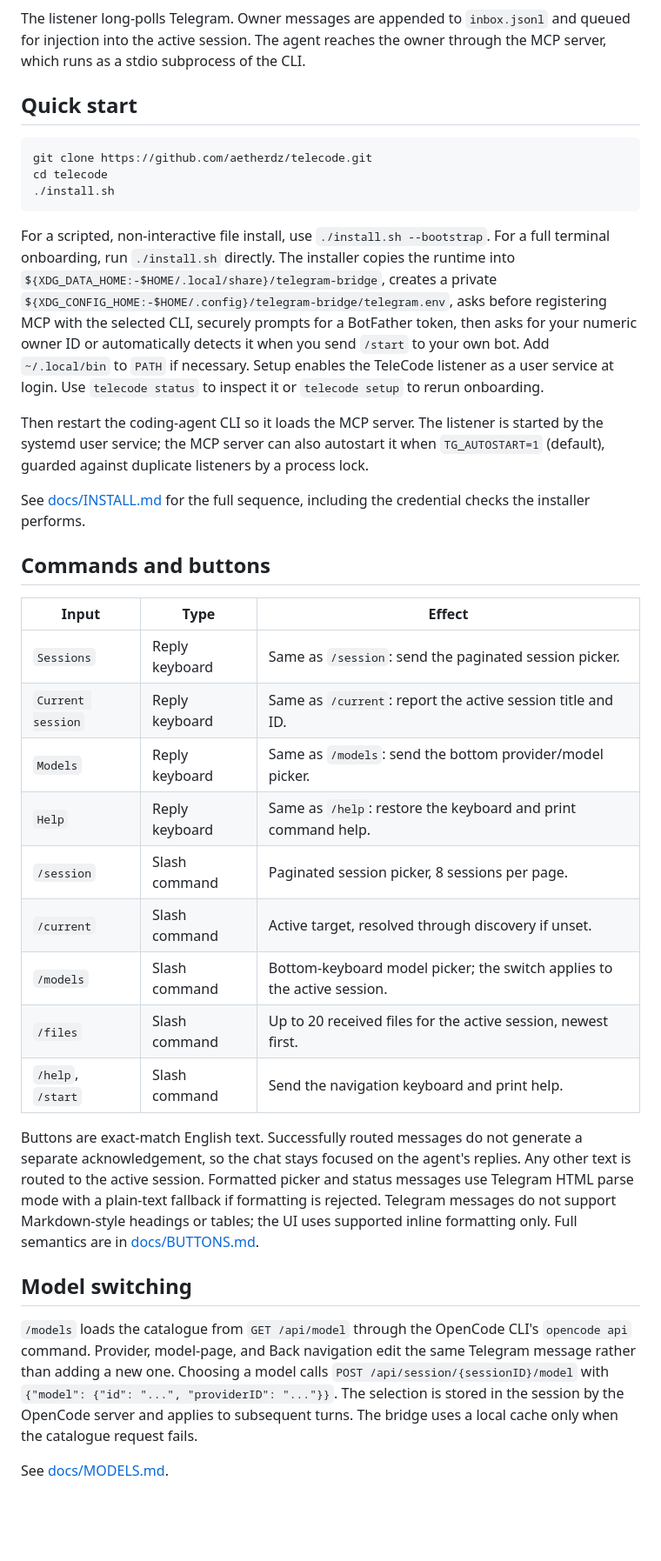
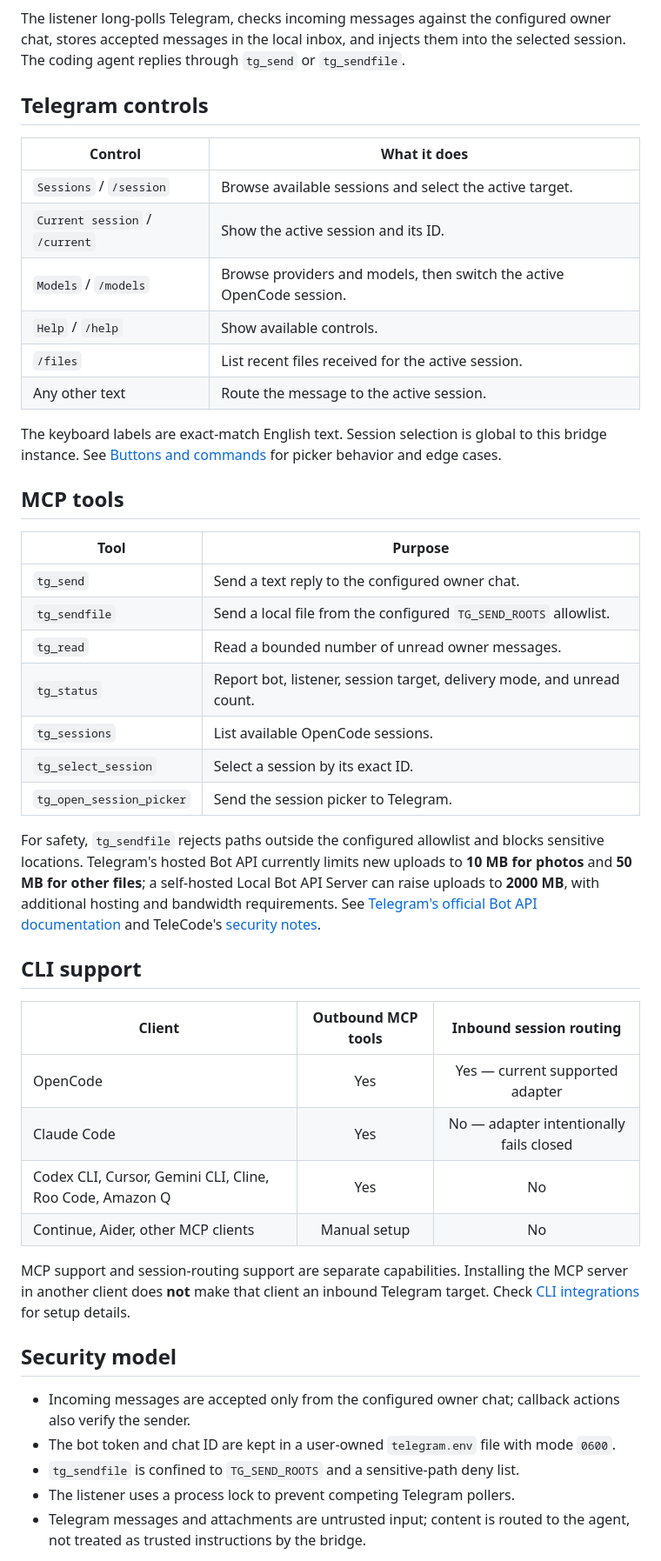
Before and after one commit to Aetherdz/telecode, a Markdown page: README.md, the part around one of its changes. Shown at 87% size. GitHub-like rendering; blank space fills up the shorter version.

Commit message:
Redesign README for clearer project onboarding

````diff
--- a/README.md
+++ b/README.md
@@ -65,64 +75,50 @@ flowchart LR
 ```
 
-The listener long-polls Telegram. Owner messages are appended to `inbox.jsonl` and
-queued for injection into the active session. The agent reaches the owner through
-the MCP server, which runs as a stdio subprocess of the CLI.
+The listener long-polls Telegram, checks incoming messages against the configured owner chat, stores accepted messages in the local inbox, and injects them into the selected session. The coding agent replies through `tg_send` or `tg_sendfile`.
 
-## Quick start
+## Telegram controls
 
-```sh
-git clone https://github.com/aetherdz/telecode.git
-cd telecode
-./install.sh
-```
+| Control | What it does |
+| --- | --- |
+| `Sessions` / `/session` | Browse available sessions and select the active target. |
+| `Current session` / `/current` | Show the active session and its ID. |
+| `Models` / `/models` | Browse providers and models, then switch the active OpenCode session. |
+| `Help` / `/help` | Show available controls. |
+| `/files` | List recent files received for the active session. |
+| Any other text | Route the message to the active session. |
 
-For a scripted, non-interactive file install, use `./install.sh --bootstrap`.
-For a full terminal onboarding, run `./install.sh` directly. The installer copies the runtime into
-`${XDG_DATA_HOME:-$HOME/.local/share}/telegram-bridge`, creates a private
-`${XDG_CONFIG_HOME:-$HOME/.config}/telegram-bridge/telegram.env`, asks before
-registering MCP with the selected CLI, securely prompts for a BotFather token, then asks for your numeric owner ID or
-automatically detects it when you send `/start` to your own bot. Add `~/.local/bin` to `PATH`
-if necessary. Setup enables the TeleCode listener as a user service at login.
-Use `telecode status` to inspect it or `telecode setup` to rerun onboarding.
+The keyboard labels are exact-match English text. Session selection is global to this bridge instance. See [Buttons and commands](docs/BUTTONS.md) for picker behavior and edge cases.
 
-Then restart the coding-agent CLI so it loads the MCP server. The listener is
-started by the systemd user service; the MCP server can also autostart it when
-`TG_AUTOSTART=1` (default), guarded against duplicate listeners by a process lock.
+## MCP tools
 
-See [docs/INSTALL.md](docs/INSTALL.md) for the full sequence, including the
-credential checks the installer performs.
+| Tool | Purpose |
+| --- | --- |
+| `tg_send` | Send a text reply to the configured owner chat. |
+| `tg_sendfile` | Send a local file from the configured `TG_SEND_ROOTS` allowlist. |
+| `tg_read` | Read a bounded number of unread owner messages. |
+| `tg_status` | Report bot, listener, session target, delivery mode, and unread count. |
+| `tg_sessions` | List available OpenCode sessions. |
+| `tg_select_session` | Select a session by its exact ID. |
+| `tg_open_session_picker` | Send the session picker to Telegram. |
 
-## Commands and buttons
+For safety, `tg_sendfile` rejects paths outside the configured allowlist and blocks sensitive locations. Telegram's hosted Bot API currently limits new uploads to **10 MB for photos** and **50 MB for other files**; a self-hosted Local Bot API Server can raise uploads to **2000 MB**, with additional hosting and bandwidth requirements. See [Telegram's official Bot API documentation](https://core.telegram.org/bots/api#using-a-local-bot-api-server) and TeleCode's [security notes](SECURITY.md).
 
-| Input | Type | Effect |
-| --- | --- | --- |
-| `Sessions` | Reply keyboard | Same as `/session`: send the paginated session picker. |
-| `Current session` | Reply keyboard | Same as `/current`: report the active session title and ID. |
-| `Models` | Reply keyboard | Same as `/models`: send the bottom provider/model picker. |
-| `Help` | Reply keyboard | Same as `/help`: restore the keyboard and print command help. |
-| `/session` | Slash command | Paginated session picker, 8 sessions per page. |
-| `/current` | Slash command | Active target, resolved through discovery if unset. |
-| `/models` | Slash command | Bottom-keyboard model picker; the switch applies to the active session. |
-| `/files` | Slash command | Up to 20 received files for the active session, newest first. |
-| `/help`, `/start` | Slash command | Send the navigation keyboard and print help. |
+## CLI support
 
-Buttons are exact-match English text. Successfully routed messages do not generate a
-separate acknowledgement, so the chat stays focused on the agent's replies. Any
-other text is routed to the active session.
-Formatted picker and status messages use Telegram HTML parse mode with a plain-text
-fallback if formatting is rejected. Telegram messages do not support Markdown-style
-headings or tables; the UI uses supported inline formatting only.
-Full semantics are in [docs/BUTTONS.md](docs/BUTTONS.md).
+| Client | Outbound MCP tools | Inbound session routing |
+| --- | :---: | :---: |
+| OpenCode | Yes | Yes — current supported adapter |
+| Claude Code | Yes | No — adapter intentionally fails closed |
+| Codex CLI, Cursor, Gemini CLI, Cline, Roo Code, Amazon Q | Yes | No |
+| Continue, Aider, other MCP clients | Manual setup | No |
 
-## Model switching
+MCP support and session-routing support are separate capabilities. Installing the MCP server in another client does **not** make that client an inbound Telegram target. Check [CLI integrations](docs/CLI.md) for setup details.
 
-`/models` loads the catalogue from `GET /api/model` through the OpenCode CLI's
-`opencode api` command. Provider, model-page, and Back navigation edit the same
-Telegram message rather than adding a new one. Choosing a model calls
-`POST /api/session/{sessionID}/model` with
-`{"model": {"id": "...", "providerID": "..."}}`. The selection is stored in the
-session by the OpenCode server and applies to subsequent turns. The bridge uses a
-local cache only when the catalogue request fails.
+## Security model
 
-See [docs/MODELS.md](docs/MODELS.md).
+- Incoming messages are accepted only from the configured owner chat; callback actions also verify the sender.
+- The bot token and chat ID are kept in a user-owned `telegram.env` file with mode `0600`.
+- `tg_sendfile` is confined to `TG_SEND_ROOTS` and a sensitive-path deny list.
+- The listener uses a process lock to prevent competing Telegram pollers.
+- Telegram messages and attachments are untrusted input; content is routed to the agent, not treated as trusted instructions by the bridge.
 
````
Also changed, not shown: other parts of README.md (+66 -95 lines).
